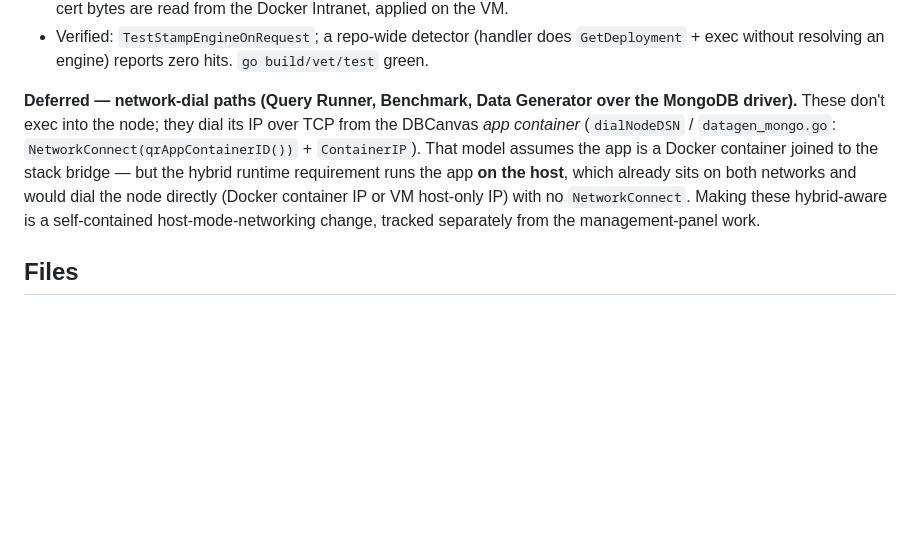
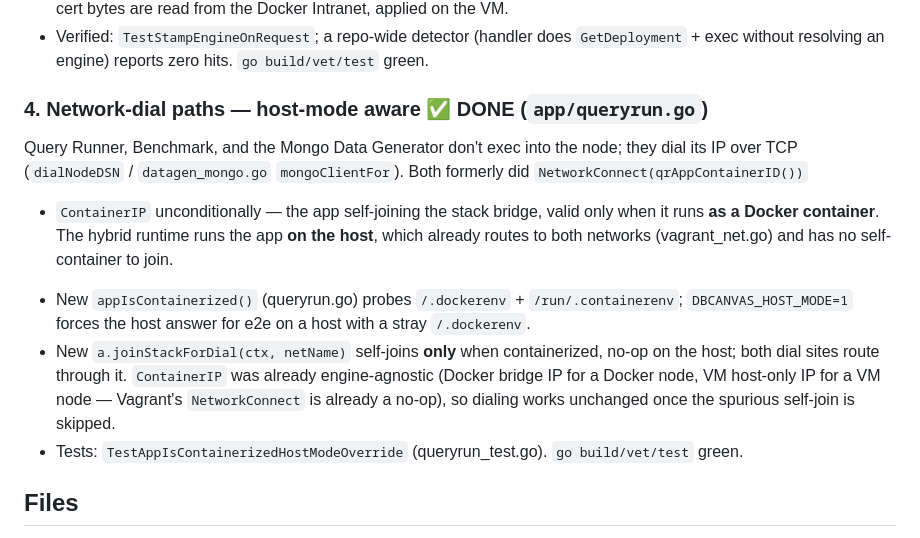
Before and after one commit to jaimesicam/dbcanvas, a Markdown page: VAGRANT.md, the part around the change. Drawn GitHub-style; blank space fills up the shorter version.

Commit message:
docs(vagrant): mark host-mode network-dial paths done (hybrid part 4)
Co-Authored-By: Claude Opus 4.8 <noreply@anthropic.com>

```diff
--- a/VAGRANT.md
+++ b/VAGRANT.md
@@ -138,13 +138,19 @@ depEngine))` — so the many handlers that pass `r.Context()` straight through n
 - Verified: `TestStampEngineOnRequest`; a repo-wide detector (handler does `GetDeployment` + exec without
   resolving an engine) reports zero hits. `go build/vet/test` green.
 
-**Deferred — network-dial paths (Query Runner, Benchmark, Data Generator over the MongoDB driver).** These
-don't exec into the node; they dial its IP over TCP from the DBCanvas *app container* (`dialNodeDSN` /
-`datagen_mongo.go`: `NetworkConnect(qrAppContainerID())` + `ContainerIP`). That model assumes the app is a
-Docker container joined to the stack bridge — but the hybrid runtime requirement runs the app **on the
-host**, which already sits on both networks and would dial the node directly (Docker container IP or VM
-host-only IP) with no `NetworkConnect`. Making these hybrid-aware is a self-contained host-mode-networking
-change, tracked separately from the management-panel work.
+### 4. Network-dial paths — host-mode aware ✅ DONE (`app/queryrun.go`)
+Query Runner, Benchmark, and the Mongo Data Generator don't exec into the node; they dial its IP over TCP
+(`dialNodeDSN` / `datagen_mongo.go` `mongoClientFor`). Both formerly did `NetworkConnect(qrAppContainerID())`
++ `ContainerIP` unconditionally — the app self-joining the stack bridge, valid only when it runs **as a
+Docker container**. The hybrid runtime runs the app **on the host**, which already routes to both networks
+(vagrant_net.go) and has no self-container to join.
+- New `appIsContainerized()` (queryrun.go) probes `/.dockerenv` + `/run/.containerenv`; `DBCANVAS_HOST_MODE=1`
+  forces the host answer for e2e on a host with a stray `/.dockerenv`.
+- New `a.joinStackForDial(ctx, netName)` self-joins **only** when containerized, no-op on the host; both dial
+  sites route through it. `ContainerIP` was already engine-agnostic (Docker bridge IP for a Docker node, VM
+  host-only IP for a VM node — Vagrant's `NetworkConnect` is already a no-op), so dialing works unchanged once
+  the spurious self-join is skipped.
+- Tests: `TestAppIsContainerizedHostModeOverride` (queryrun_test.go). `go build/vet/test` green.
 
 ## Files
 - Change: `app/engine.go` (`nodeEngine`, drop reject), `app/deployrun.go` (per-node engine injection),
```
